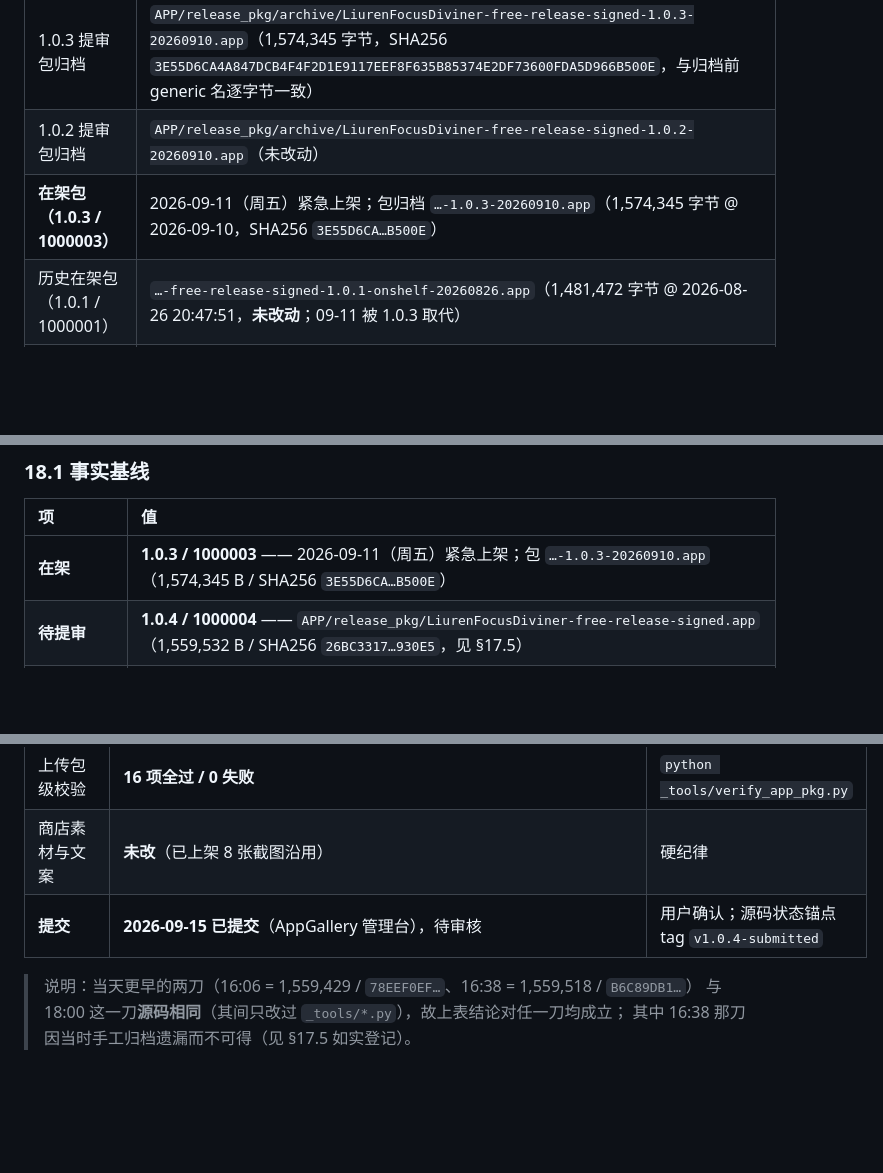
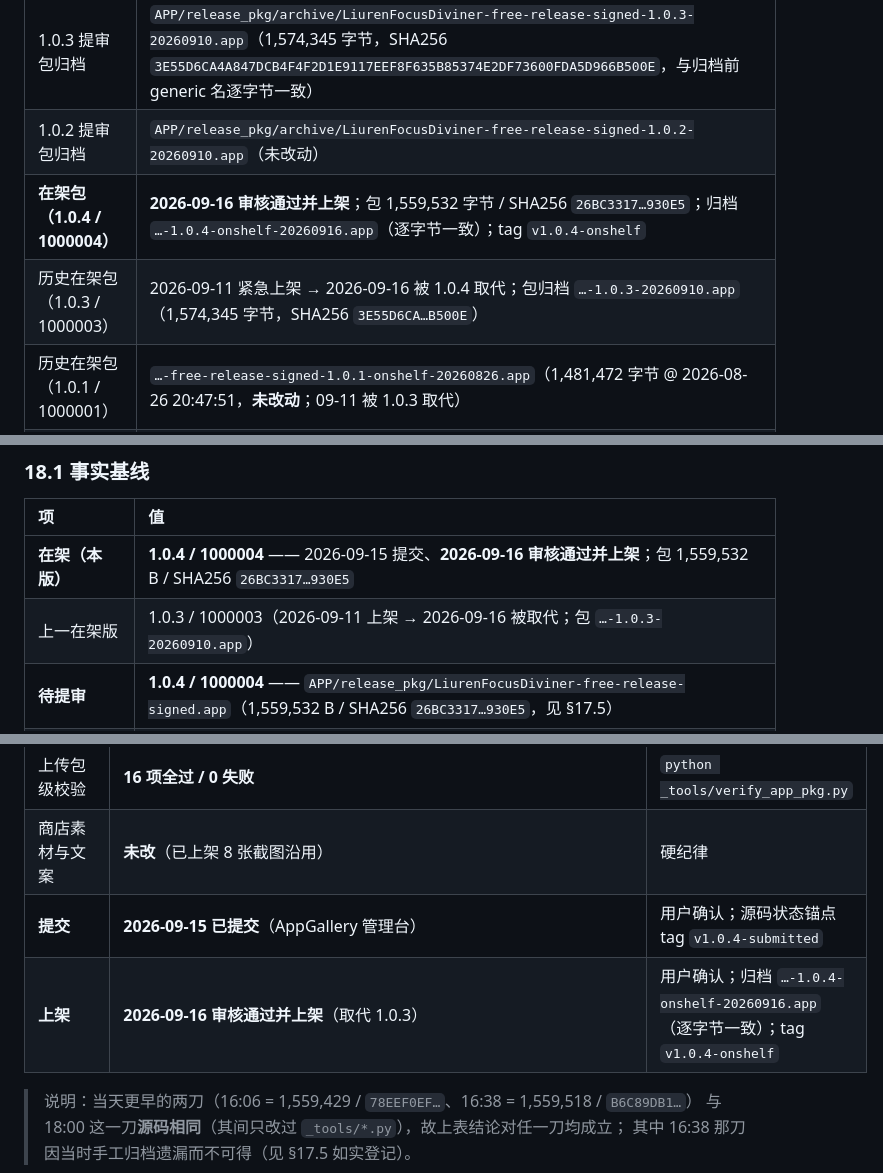
Before and after one commit to is716652/LiurenFocusDiviner, a Markdown page: 鸿蒙规范文档/商店页文案与截图清单.md, 3 parts joined by grey strips. Drawn GitHub-style; blank space fills up the shorter version.

```diff
--- a/鸿蒙规范文档/商店页文案与截图清单.md
+++ b/鸿蒙规范文档/商店页文案与截图清单.md
@@ -376,7 +376,8 @@ hap 内 `module.json` 的 `app.bundleName = cn.is716652.LiurenFocusDiviner`、`b
 | 1.0.4 组件化前包归档 | `APP/release_pkg/archive/LiurenFocusDiviner-free-release-signed-1.0.4-preComponentize-20260912.app`（1,520,926 字节 @ 14:52:23，SHA256 `3066764AB1D88D6E598DC7474456142726E0BBB3795FF9C47C9084E6BA654924`；被同日 18:59 的组件化重打包取代，见 §12） |
 | 1.0.3 提审包归档 | `APP/release_pkg/archive/LiurenFocusDiviner-free-release-signed-1.0.3-20260910.app`（1,574,345 字节，SHA256 `3E55D6CA4A847DCB4F4F2D1E9117EEF8F635B85374E2DF73600FDA5D966B500E`，与归档前 generic 名逐字节一致） |
 | 1.0.2 提审包归档 | `APP/release_pkg/archive/LiurenFocusDiviner-free-release-signed-1.0.2-20260910.app`（未改动） |
-| **在架包（1.0.3 / 1000003）** | 2026-09-11（周五）紧急上架；包归档 `…-1.0.3-20260910.app`（1,574,345 字节 @ 2026-09-10，SHA256 `3E55D6CA…B500E`） |
+| **在架包（1.0.4 / 1000004）** | **2026-09-16 审核通过并上架**；包 1,559,532 字节 / SHA256 `26BC3317…930E5`；归档 `…-1.0.4-onshelf-20260916.app`（逐字节一致）；tag `v1.0.4-onshelf` |
+| 历史在架包（1.0.3 / 1000003） | 2026-09-11 紧急上架 → 2026-09-16 被 1.0.4 取代；包归档 `…-1.0.3-20260910.app`（1,574,345 字节，SHA256 `3E55D6CA…B500E`） |
 | 历史在架包（1.0.1 / 1000001） | `…-free-release-signed-1.0.1-onshelf-20260826.app`（1,481,472 字节 @ 2026-08-26 20:47:51，**未改动**；09-11 被 1.0.3 取代） |
 | 商店素材与文案 | **未动**（截图 8 张、简介、关键词、分类均未变更；本版无版式变更，无需重传素材） |
 | 免费版隐藏项 | 案例鉴赏入口仍隐藏（`FeatureFlags.SHOW_ANCIENT_CASE_GALLERY=false`，免费版 `FeatureFlags.ets:9`；`Ancient.ets:49/90/117` 三处入口均在该开关内）。**包内已不再携带 `case_gallery.json` / `case_story.json` 收费块数据**（`_tools/sync_free_edition.py` 的 `drop_paid_rawfile()`，由 `_tools/verify_free_edition.py` 硬断言守住）；`AncientCaseGallery` 代码与 `DataLoader.loadAncientCases` 仍在包内，但调用点唯一且在开关分支内，缺数据时返回空列表 |
@@ -743,7 +744,8 @@ sync 是「先清空再重建」：若打包顺带同步，则「真机装的树
 
 | 项 | 值 |
 |:--|:--|
-| **在架** | **1.0.3 / 1000003** —— 2026-09-11（周五）紧急上架；包 `…-1.0.3-20260910.app`（1,574,345 B / SHA256 `3E55D6CA…B500E`） |
+| **在架（本版）** | **1.0.4 / 1000004** —— 2026-09-15 提交、**2026-09-16 审核通过并上架**；包 1,559,532 B / SHA256 `26BC3317…930E5` |
+| 上一在架版 | 1.0.3 / 1000003（2026-09-11 上架 → 2026-09-16 被取代；包 `…-1.0.3-20260910.app`） |
 | **待提审** | **1.0.4 / 1000004** —— `APP/release_pkg/LiurenFocusDiviner-free-release-signed.app`（1,559,532 B / SHA256 `26BC3317…930E5`，见 §17.5） |
 | 必须回复的审核意见 | 1.0.3 审核意见**第 2 条：页签异常**（要求下一版修复）→ 已在 1.0.4 修复（§11、§12） |
 
@@ -859,7 +861,8 @@ sync 是「先清空再重建」：若打包顺带同步，则「真机装的树
 | 收费块数据 | `ancient/case_gallery.json`、`ancient/case_story.json` **ABSENT**；`ancient/` 仅 `zhonghuang_jing.json` | 拆包实证（§18.7） |
 | 上传包级校验 | **16 项全过 / 0 失败** | `python _tools/verify_app_pkg.py` |
 | 商店素材与文案 | **未改**（已上架 8 张截图沿用） | 硬纪律 |
-| **提交** | **2026-09-15 已提交**（AppGallery 管理台），待审核 | 用户确认；源码状态锚点 tag `v1.0.4-submitted` |
+| **提交** | **2026-09-15 已提交**（AppGallery 管理台） | 用户确认；源码状态锚点 tag `v1.0.4-submitted` |
+| **上架** | **2026-09-16 审核通过并上架**（取代 1.0.3） | 用户确认；归档 `…-1.0.4-onshelf-20260916.app`（逐字节一致）；tag `v1.0.4-onshelf` |
 
 > 说明：当天更早的两刀（16:06 = 1,559,429 / `78EEF0EF…`、16:38 = 1,559,518 / `B6C89DB1…`）
 > 与 18:00 这一刀**源码相同**（其间只改过 `_tools/*.py`），故上表结论对任一刀均成立；
```
Also changed, not shown: Agent.md (+6 -4 lines).
